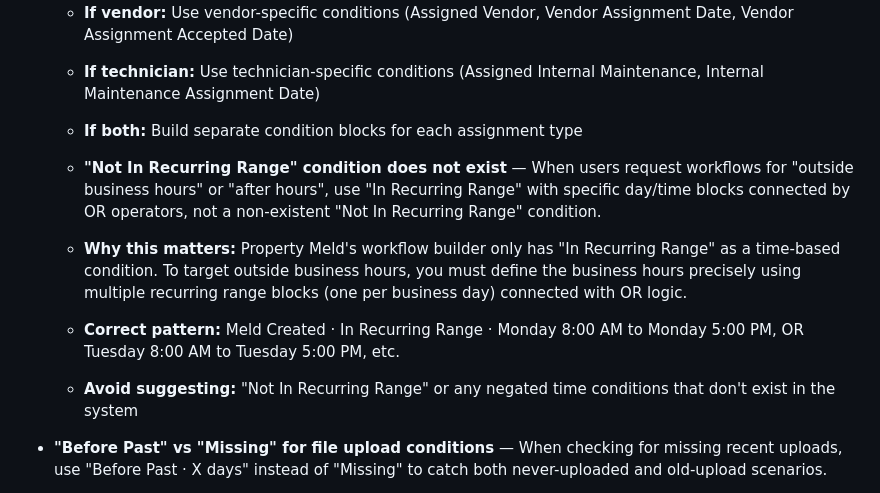
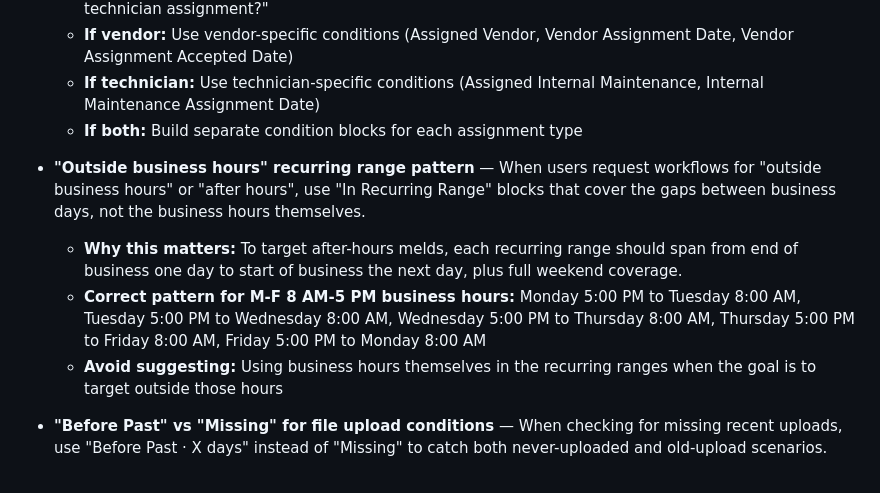
Before and after one commit to mynameisjef1328/workflow-advisor, a Markdown page: skills/validation.md, the part around the change. Drawn GitHub-style.

Commit message:
Revise validation guidelines for workflow conditions
Updated guidance on using recurring range conditions for workflows, emphasizing correct patterns for outside business hours and file upload checks.

```diff
--- a/skills/validation.md
+++ b/skills/validation.md
@@ -13,10 +13,10 @@ These ambiguity patterns MUST prompt a [CLARIFY] question (MEDIUM CONFIDENCE). W
   - **If technician:** Use technician-specific conditions (Assigned Internal Maintenance, Internal Maintenance Assignment Date)
   - **If both:** Build separate condition blocks for each assignment type
 
-  - **"Not In Recurring Range" condition does not exist** — When users request workflows for "outside business hours" or "after hours", use "In Recurring Range" with specific day/time blocks connected by OR operators, not a non-existent "Not In Recurring Range" condition.
-  - **Why this matters:** Property Meld's workflow builder only has "In Recurring Range" as a time-based condition. To target outside business hours, you must define the business hours precisely using multiple recurring range blocks (one per business day) connected with OR logic.
-  - **Correct pattern:** Meld Created · In Recurring Range · Monday 8:00 AM to Monday 5:00 PM, OR Tuesday 8:00 AM to Tuesday 5:00 PM, etc.
-  - **Avoid suggesting:** "Not In Recurring Range" or any negated time conditions that don't exist in the system
+- **"Outside business hours" recurring range pattern** — When users request workflows for "outside business hours" or "after hours", use "In Recurring Range" blocks that cover the gaps between business days, not the business hours themselves.
+  - **Why this matters:** To target after-hours melds, each recurring range should span from end of business one day to start of business the next day, plus full weekend coverage.
+  - **Correct pattern for M-F 8 AM-5 PM business hours:** Monday 5:00 PM to Tuesday 8:00 AM, Tuesday 5:00 PM to Wednesday 8:00 AM, Wednesday 5:00 PM to Thursday 8:00 AM, Thursday 5:00 PM to Friday 8:00 AM, Friday 5:00 PM to Monday 8:00 AM
+  - **Avoid suggesting:** Using business hours themselves in the recurring ranges when the goal is to target outside those hours
 
 - **"Before Past" vs "Missing" for file upload conditions** — When checking for missing recent uploads, use "Before Past · X days" instead of "Missing" to catch both never-uploaded and old-upload scenarios.
   - **Why this matters:** "Missing" only catches melds with zero file uploads ever, while "Before Past" catches melds where uploads happened but not recently (e.g., before photos but no after photos).
```
